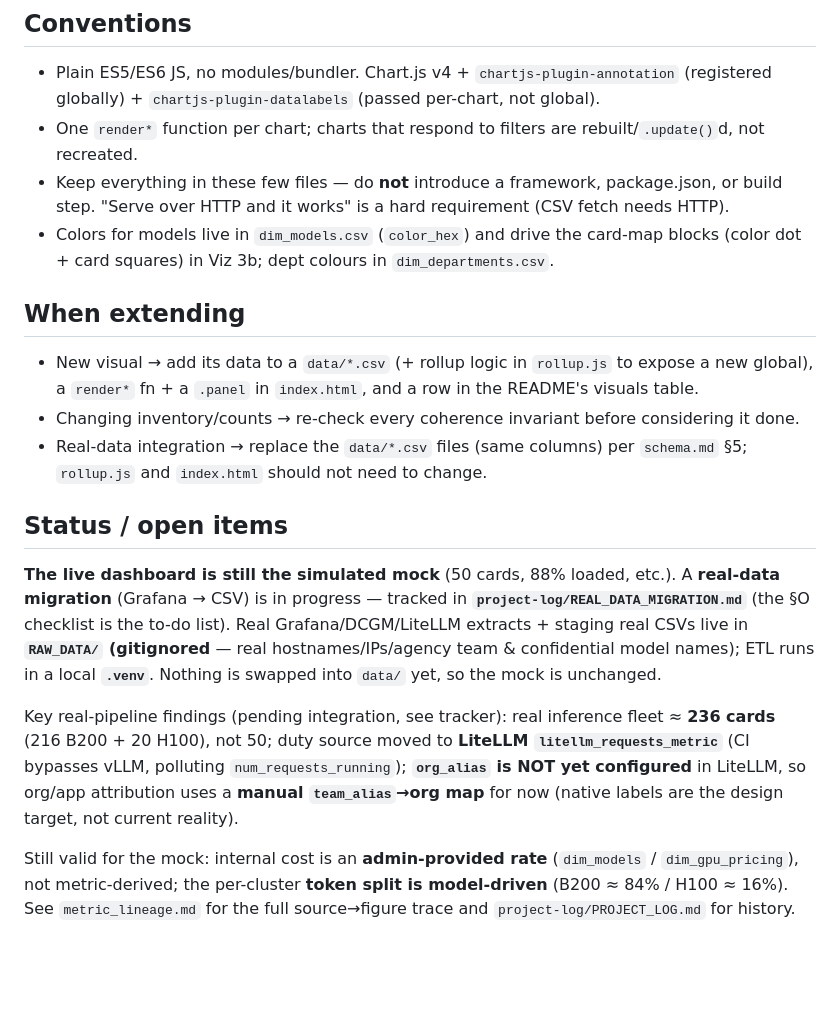
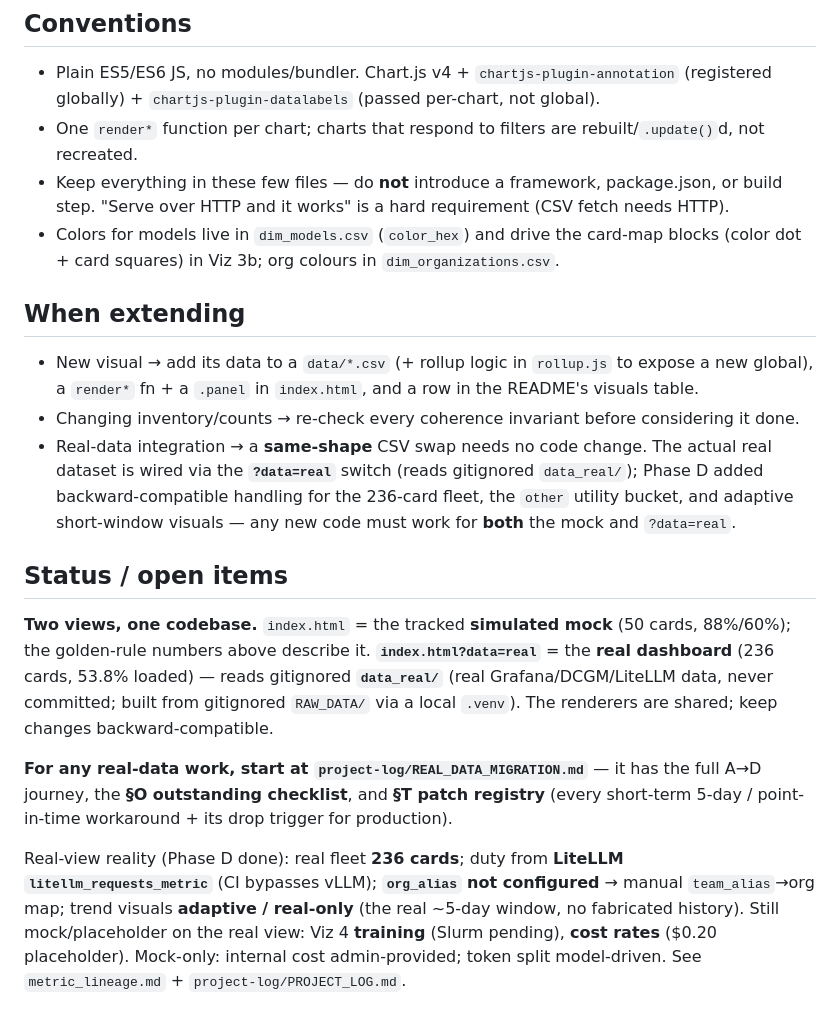
Before and after one commit to waiyong/work_finops_dashboard, a Markdown page: CLAUDE.md, the part around the change. Rendered like a GitHub page; blank space fills up the shorter version.

Commit message:
Docs: update README + CLAUDE for Phase D (real dashboard renders via ?data=real)
- CLAUDE.md: status now describes the two views (mock vs ?data=real / data_real),
  points to REAL_DATA_MIGRATION.md §O + §T as the start for real-data work,
  nuances the "no code change" rule (D added backward-compatible handling),
  fixes a stale dim_departments.csv → dim_organizations.csv reference.
- README.md: migration note now says the real dashboard renders (not "being
  staged"); duty source badge vLLM → LiteLLM. Mock narrative/visuals untouched.
Kept both files to their original intent; no clutter.

Co-Authored-By: Claude Opus 4.8 (1M context) <noreply@anthropic.com>

```diff
--- a/CLAUDE.md
+++ b/CLAUDE.md
@@ -37,16 +37,16 @@ Playwright MCP is available for headless verification + screenshots. Stop any `h
 - Plain ES5/ES6 JS, no modules/bundler. Chart.js v4 + `chartjs-plugin-annotation` (registered globally) + `chartjs-plugin-datalabels` (passed per-chart, not global).
 - One `render*` function per chart; charts that respond to filters are rebuilt/`.update()`d, not recreated.
 - Keep everything in these few files — do **not** introduce a framework, package.json, or build step. "Serve over HTTP and it works" is a hard requirement (CSV fetch needs HTTP).
-- Colors for models live in `dim_models.csv` (`color_hex`) and drive the card-map blocks (color dot + card squares) in Viz 3b; dept colours in `dim_departments.csv`.
+- Colors for models live in `dim_models.csv` (`color_hex`) and drive the card-map blocks (color dot + card squares) in Viz 3b; org colours in `dim_organizations.csv`.
 
 ## When extending
 - New visual → add its data to a `data/*.csv` (+ rollup logic in `rollup.js` to expose a new global), a `render*` fn + a `.panel` in `index.html`, and a row in the README's visuals table.
 - Changing inventory/counts → re-check every coherence invariant before considering it done.
-- Real-data integration → replace the `data/*.csv` files (same columns) per `schema.md` §5; `rollup.js` and `index.html` should not need to change.
+- Real-data integration → a **same-shape** CSV swap needs no code change. The actual real dataset is wired via the **`?data=real`** switch (reads gitignored `data_real/`); Phase D added backward-compatible handling for the 236-card fleet, the `other` utility bucket, and adaptive short-window visuals — any new code must work for **both** the mock and `?data=real`.
 
 ## Status / open items
-**The live dashboard is still the simulated mock** (50 cards, 88% loaded, etc.). A **real-data migration** (Grafana → CSV) is in progress — tracked in **`project-log/REAL_DATA_MIGRATION.md`** (the §O checklist is the to-do list). Real Grafana/DCGM/LiteLLM extracts + staging real CSVs live in **`RAW_DATA/` (gitignored** — real hostnames/IPs/agency team & confidential model names); ETL runs in a local **`.venv`**. Nothing is swapped into `data/` yet, so the mock is unchanged.
+**Two views, one codebase.** `index.html` = the tracked **simulated mock** (50 cards, 88%/60%); the golden-rule numbers above describe it. **`index.html?data=real`** = the **real dashboard** (236 cards, 53.8% loaded) — reads gitignored **`data_real/`** (real Grafana/DCGM/LiteLLM data, never committed; built from gitignored `RAW_DATA/` via a local `.venv`). The renderers are shared; keep changes backward-compatible.
 
-Key real-pipeline findings (pending integration, see tracker): real inference fleet ≈ **236 cards** (216 B200 + 20 H100), not 50; duty source moved to **LiteLLM `litellm_requests_metric`** (CI bypasses vLLM, polluting `num_requests_running`); **`org_alias` is NOT yet configured** in LiteLLM, so org/app attribution uses a **manual `team_alias`→org map** for now (native labels are the design target, not current reality).
+**For any real-data work, start at `project-log/REAL_DATA_MIGRATION.md`** — it has the full A→D journey, the **§O outstanding checklist**, and **§T patch registry** (every short-term 5-day / point-in-time workaround + its drop trigger for production).
 
-Still valid for the mock: internal cost is an **admin-provided rate** (`dim_models` / `dim_gpu_pricing`), not metric-derived; the per-cluster **token split is model-driven** (B200 ≈ 84% / H100 ≈ 16%). See `metric_lineage.md` for the full source→figure trace and `project-log/PROJECT_LOG.md` for history.
+Real-view reality (Phase D done): real fleet **236 cards**; duty from **LiteLLM `litellm_requests_metric`** (CI bypasses vLLM); **`org_alias` not configured** → manual `team_alias`→org map; trend visuals **adaptive / real-only** (the real ~5-day window, no fabricated history). Still mock/placeholder on the real view: Viz 4 **training** (Slurm pending), **cost rates** ($0.20 placeholder). Mock-only: internal cost admin-provided; token split model-driven. See `metric_lineage.md` + `project-log/PROJECT_LOG.md`.
```
Also changed, not shown: README.md (+3 -3 lines).
